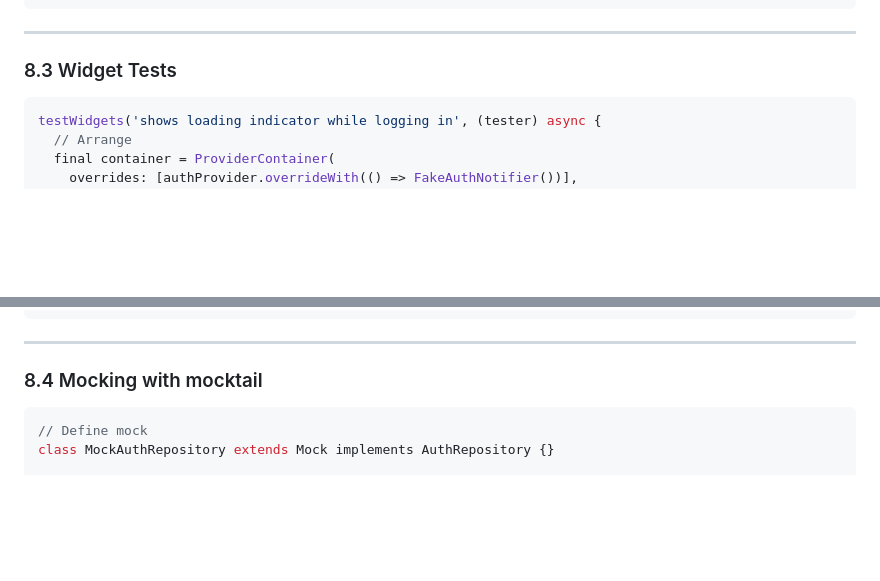
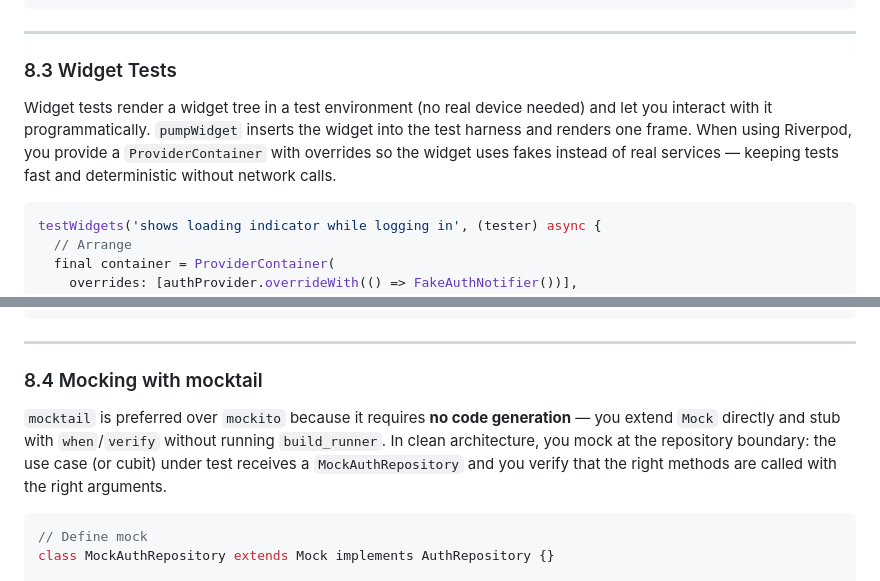
Before and after one commit to regisksc/interview-prep, a Markdown page: flutter/FLUTTER_INTERVIEW_PREP.md, 2 parts joined by grey strips. GitHub-like rendering; blank space fills up the shorter version.

Commit message:
docs(module-8): add explanations for widget tests and mocktail
Section 8.3 had no intro — added explanation of what widget tests render,
what pumpWidget does, and why ProviderContainer with overrides is the
correct Riverpod pattern for deterministic tests. Section 8.4 had no
intro — added explanation of why mocktail is preferred over mockito (no
code generation) and where the mock boundary sits in clean architecture.

Co-Authored-By: Claude Sonnet 4.6 <noreply@anthropic.com>

````diff
--- a/flutter/FLUTTER_INTERVIEW_PREP.md
+++ b/flutter/FLUTTER_INTERVIEW_PREP.md
@@ -1052,6 +1052,8 @@ group('LoginUseCase', () {
 
 ### 8.3 Widget Tests
 
+Widget tests render a widget tree in a test environment (no real device needed) and let you interact with it programmatically. `pumpWidget` inserts the widget into the test harness and renders one frame. When using Riverpod, you provide a `ProviderContainer` with overrides so the widget uses fakes instead of real services — keeping tests fast and deterministic without network calls.
+
 ```dart
 testWidgets('shows loading indicator while logging in', (tester) async {
   // Arrange
@@ -1076,6 +1078,8 @@ testWidgets('shows loading indicator while logging in', (tester) async {
 ---
 
 ### 8.4 Mocking with mocktail
+
+`mocktail` is preferred over `mockito` because it requires **no code generation** — you extend `Mock` directly and stub with `when`/`verify` without running `build_runner`. In clean architecture, you mock at the repository boundary: the use case (or cubit) under test receives a `MockAuthRepository` and you verify that the right methods are called with the right arguments.
 
 ```dart
 // Define mock
````
